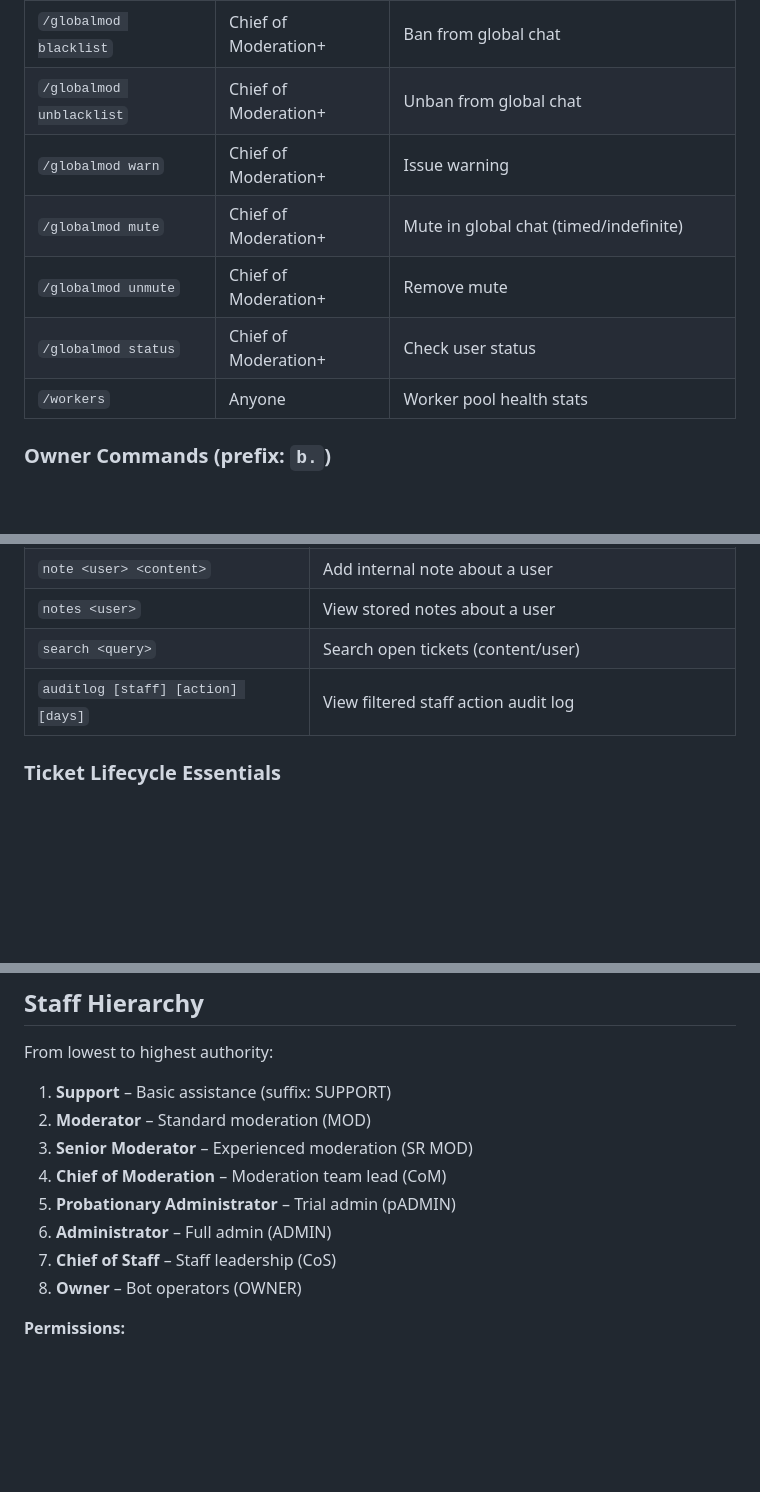
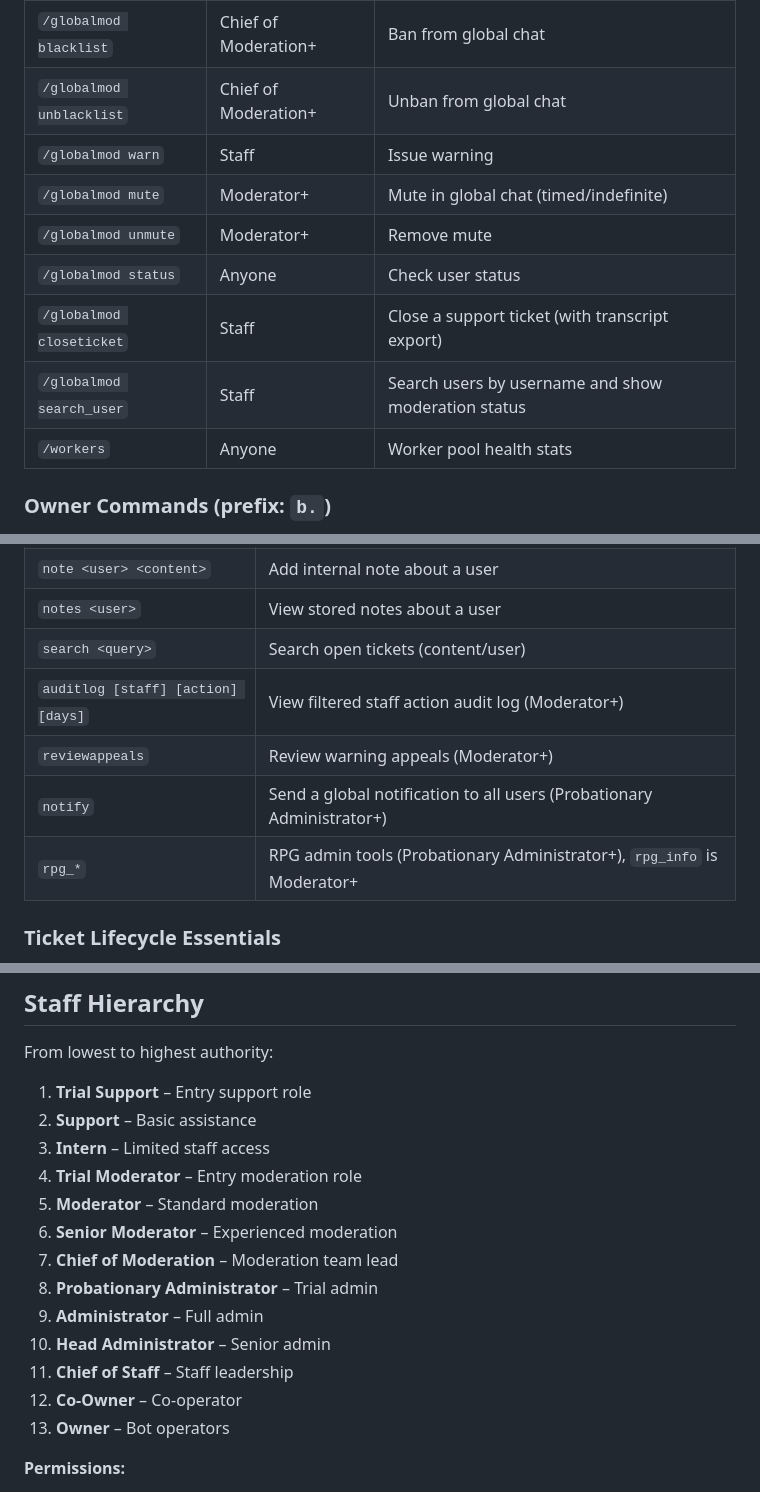
Before and after one commit to Barnie-Corps/barniebot, a Markdown page: README.md, 3 parts joined by grey strips. Drawn GitHub-style; blank space fills up the shorter version.

```diff
--- a/README.md
+++ b/README.md
@@ -163,10 +196,12 @@ These are lightweight, globally broadcast informational commands executed in a c
 | `/staff cases` | Anyone | View moderation history (interactive pagination) |
 | `/globalmod blacklist` | Chief of Moderation+ | Ban from global chat |
 | `/globalmod unblacklist` | Chief of Moderation+ | Unban from global chat |
-| `/globalmod warn` | Chief of Moderation+ | Issue warning |
-| `/globalmod mute` | Chief of Moderation+ | Mute in global chat (timed/indefinite) |
-| `/globalmod unmute` | Chief of Moderation+ | Remove mute |
-| `/globalmod status` | Chief of Moderation+ | Check user status |
+| `/globalmod warn` | Staff | Issue warning |
+| `/globalmod mute` | Moderator+ | Mute in global chat (timed/indefinite) |
+| `/globalmod unmute` | Moderator+ | Remove mute |
+| `/globalmod status` | Anyone | Check user status |
+| `/globalmod closeticket` | Staff | Close a support ticket (with transcript export) |
+| `/globalmod search_user` | Staff | Search users by username and show moderation status |
 | `/workers` | Anyone | Worker pool health stats |
 
 ### Owner Commands (prefix: `b.`)
@@ -195,7 +230,10 @@ These are lightweight, globally broadcast informational commands executed in a c
 | `note <user> <content>` | Add internal note about a user |
 | `notes <user>` | View stored notes about a user |
 | `search <query>` | Search open tickets (content/user) |
-| `auditlog [staff] [action] [days]` | View filtered staff action audit log |
+| `auditlog [staff] [action] [days]` | View filtered staff action audit log (Moderator+) |
+| `reviewappeals` | Review warning appeals (Moderator+) |
+| `notify` | Send a global notification to all users (Probationary Administrator+) |
+| `rpg_*` | RPG admin tools (Probationary Administrator+), `rpg_info` is Moderator+ |
 
 ### Ticket Lifecycle Essentials
 - User runs `/support` → channel auto-created in home guild category
@@ -218,14 +256,19 @@ These are lightweight, globally broadcast informational commands executed in a c
 
 ## Staff Hierarchy
 From lowest to highest authority:
-1. **Support** – Basic assistance (suffix: SUPPORT)
-2. **Moderator** – Standard moderation (MOD)
-3. **Senior Moderator** – Experienced moderation (SR MOD)
-4. **Chief of Moderation** – Moderation team lead (CoM)
-5. **Probationary Administrator** – Trial admin (pADMIN)
-6. **Administrator** – Full admin (ADMIN)
-7. **Chief of Staff** – Staff leadership (CoS)
-8. **Owner** – Bot operators (OWNER)
+1. **Trial Support** – Entry support role
+2. **Support** – Basic assistance
+3. **Intern** – Limited staff access
+4. **Trial Moderator** – Entry moderation role
+5. **Moderator** – Standard moderation
+6. **Senior Moderator** – Experienced moderation
+7. **Chief of Moderation** – Moderation team lead
+8. **Probationary Administrator** – Trial admin
+9. **Administrator** – Full admin
+10. **Head Administrator** – Senior admin
+11. **Chief of Staff** – Staff leadership
+12. **Co-Owner** – Co-operator
+13. **Owner** – Bot operators
 
 **Permissions:**
 - Chief of Moderation+ can manage lower ranks and use moderation commands
```
Also changed, not shown: other parts of README.md (+45 -12 lines).
